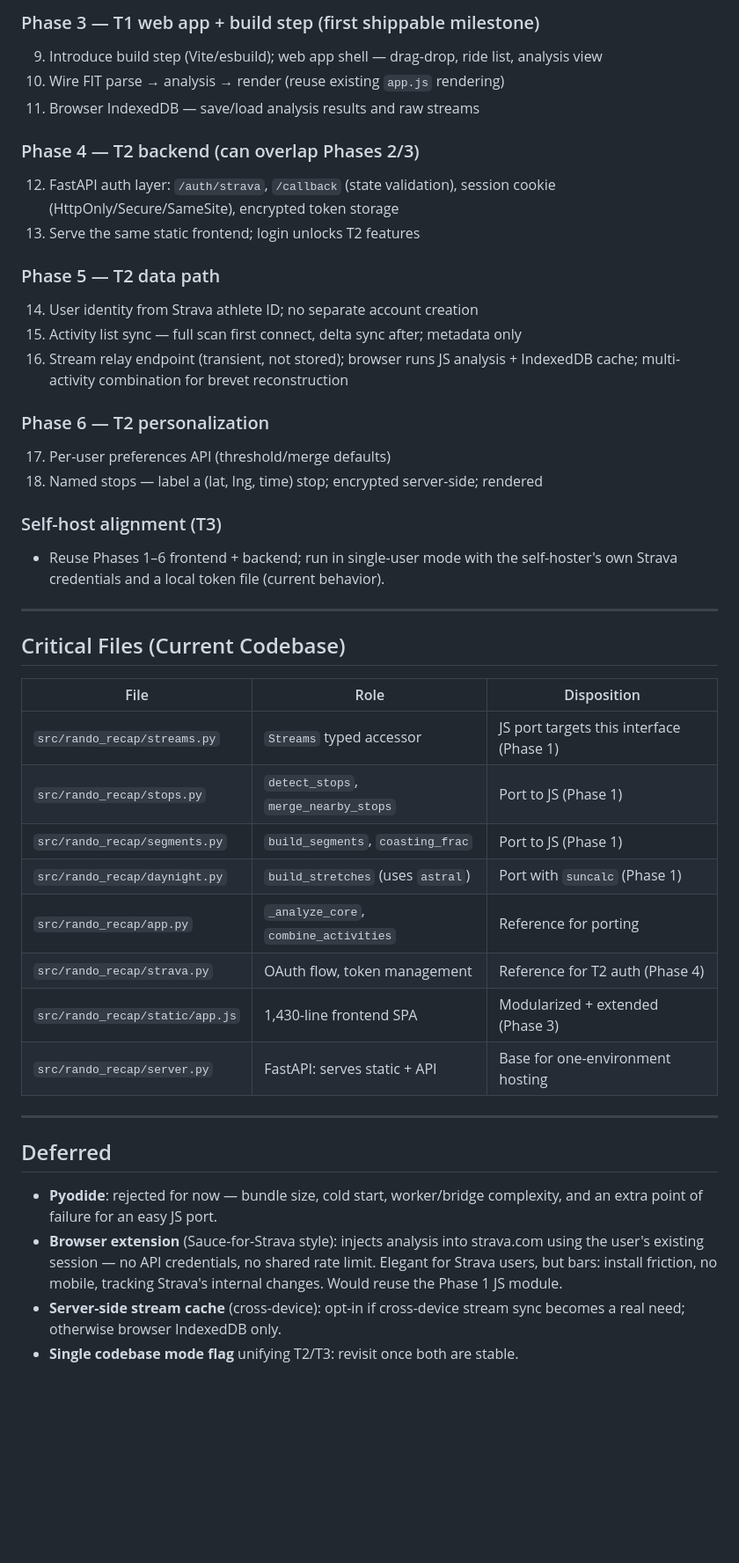
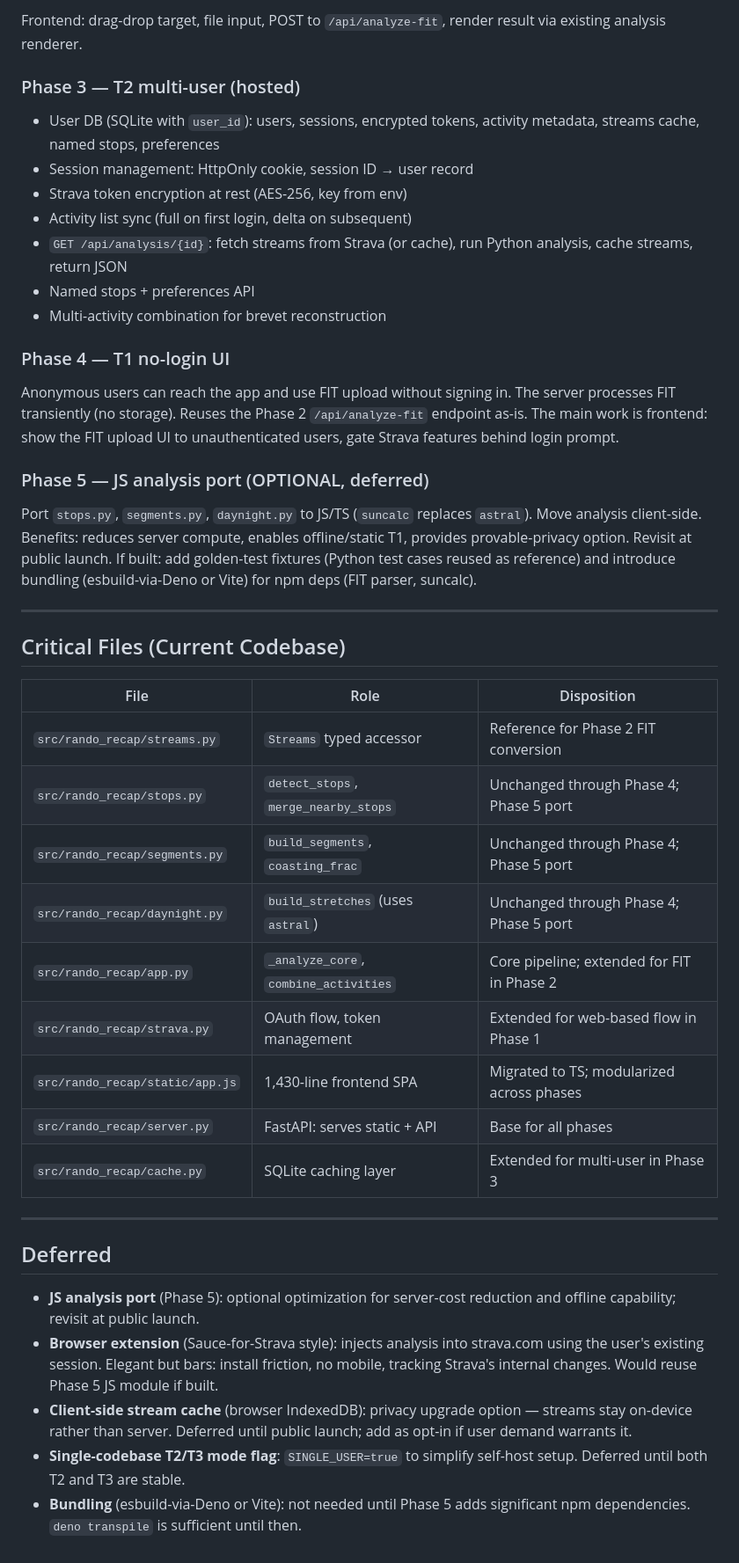
Before and after one commit to naokton/rando-recap, a Markdown page: docs/ideas.md, the part around one of its changes. Shown at 88% size. GitHub-like rendering; blank space fills up the shorter version.

```diff
--- a/docs/ideas.md
+++ b/docs/ideas.md
@@ -259,28 +231,30 @@ from the port. The T2 server can be built in parallel but needs the frontend.
 
-### Phase 3 — T1 web app + build step (first shippable milestone)
-9. Introduce build step (Vite/esbuild); web app shell — drag-drop, ride list,
-   analysis view
-10. Wire FIT parse → analysis → render (reuse existing `app.js` rendering)
-11. Browser IndexedDB — save/load analysis results and raw streams
+Frontend: drag-drop target, file input, POST to `/api/analyze-fit`, render
+result via existing analysis renderer.
 
-### Phase 4 — T2 backend (can overlap Phases 2/3)
-12. FastAPI auth layer: `/auth/strava`, `/callback` (state validation), session
-    cookie (HttpOnly/Secure/SameSite), encrypted token storage
-13. Serve the same static frontend; login unlocks T2 features
+### Phase 3 — T2 multi-user (hosted)
+- User DB (SQLite with `user_id`): users, sessions, encrypted tokens, activity
+  metadata, streams cache, named stops, preferences
+- Session management: HttpOnly cookie, session ID → user record
+- Strava token encryption at rest (AES-256, key from env)
+- Activity list sync (full on first login, delta on subsequent)
+- `GET /api/analysis/{id}`: fetch streams from Strava (or cache), run Python
+  analysis, cache streams, return JSON
+- Named stops + preferences API
+- Multi-activity combination for brevet reconstruction
 
-### Phase 5 — T2 data path
-14. User identity from Strava athlete ID; no separate account creation
-15. Activity list sync — full scan first connect, delta sync after; metadata only
-16. Stream relay endpoint (transient, not stored); browser runs JS analysis +
-    IndexedDB cache; multi-activity combination for brevet reconstruction
+### Phase 4 — T1 no-login UI
+Anonymous users can reach the app and use FIT upload without signing in. The
+server processes FIT transiently (no storage). Reuses the Phase 2
+`/api/analyze-fit` endpoint as-is. The main work is frontend: show the FIT
+upload UI to unauthenticated users, gate Strava features behind login prompt.
 
-### Phase 6 — T2 personalization
-17. Per-user preferences API (threshold/merge defaults)
-18. Named stops — label a (lat, lng, time) stop; encrypted server-side; rendered
-
-### Self-host alignment (T3)
-- Reuse Phases 1–6 frontend + backend; run in single-user mode with the
-  self-hoster's own Strava credentials and a local token file (current behavior).
+### Phase 5 — JS analysis port (OPTIONAL, deferred)
+Port `stops.py`, `segments.py`, `daynight.py` to JS/TS (`suncalc` replaces
+`astral`). Move analysis client-side. Benefits: reduces server compute, enables
+offline/static T1, provides provable-privacy option. Revisit at public launch.
+If built: add golden-test fixtures (Python test cases reused as reference) and
+introduce bundling (esbuild-via-Deno or Vite) for npm deps (FIT parser, suncalc).
 
 ---
 
@@ -288,25 +262,30 @@ from the port. The T2 server can be built in parallel but needs the frontend.
 
 | File | Role | Disposition |
 |---|---|---|
-| `src/rando_recap/streams.py` | `Streams` typed accessor | JS port targets this interface (Phase 1) |
-| `src/rando_recap/stops.py` | `detect_stops`, `merge_nearby_stops` | Port to JS (Phase 1) |
-| `src/rando_recap/segments.py` | `build_segments`, `coasting_frac` | Port to JS (Phase 1) |
-| `src/rando_recap/daynight.py` | `build_stretches` (uses `astral`) | Port with `suncalc` (Phase 1) |
-| `src/rando_recap/app.py` | `_analyze_core`, `combine_activities` | Reference for porting |
-| `src/rando_recap/strava.py` | OAuth flow, token management | Reference for T2 auth (Phase 4) |
-| `src/rando_recap/static/app.js` | 1,430-line frontend SPA | Modularized + extended (Phase 3) |
-| `src/rando_recap/server.py` | FastAPI: serves static + API | Base for one-environment hosting |
+| `src/rando_recap/streams.py` | `Streams` typed accessor | Reference for Phase 2 FIT conversion |
+| `src/rando_recap/stops.py` | `detect_stops`, `merge_nearby_stops` | Unchanged through Phase 4; Phase 5 port |
+| `src/rando_recap/segments.py` | `build_segments`, `coasting_frac` | Unchanged through Phase 4; Phase 5 port |
+| `src/rando_recap/daynight.py` | `build_stretches` (uses `astral`) | Unchanged through Phase 4; Phase 5 port |
+| `src/rando_recap/app.py` | `_analyze_core`, `combine_activities` | Core pipeline; extended for FIT in Phase 2 |
+| `src/rando_recap/strava.py` | OAuth flow, token management | Extended for web-based flow in Phase 1 |
+| `src/rando_recap/static/app.js` | 1,430-line frontend SPA | Migrated to TS; modularized across phases |
+| `src/rando_recap/server.py` | FastAPI: serves static + API | Base for all phases |
+| `src/rando_recap/cache.py` | SQLite caching layer | Extended for multi-user in Phase 3 |
 
 ---
 
 ## Deferred
 
-- **Pyodide**: rejected for now — bundle size, cold start, worker/bridge
-  complexity, and an extra point of failure for an easy JS port.
+- **JS analysis port** (Phase 5): optional optimization for server-cost
+  reduction and offline capability; revisit at public launch.
 - **Browser extension** (Sauce-for-Strava style): injects analysis into
-  strava.com using the user's existing session — no API credentials, no shared
-  rate limit. Elegant for Strava users, but bars: install friction, no mobile,
-  tracking Strava's internal changes. Would reuse the Phase 1 JS module.
-- **Server-side stream cache** (cross-device): opt-in if cross-device stream sync
-  becomes a real need; otherwise browser IndexedDB only.
-- **Single codebase mode flag** unifying T2/T3: revisit once both are stable.
+  strava.com using the user's existing session. Elegant but bars: install
+  friction, no mobile, tracking Strava's internal changes. Would reuse Phase 5
+  JS module if built.
+- **Client-side stream cache** (browser IndexedDB): privacy upgrade option —
+  streams stay on-device rather than server. Deferred until public launch;
+  add as opt-in if user demand warrants it.
+- **Single-codebase T2/T3 mode flag**: `SINGLE_USER=true` to simplify self-host
+  setup. Deferred until both T2 and T3 are stable.
+- **Bundling** (esbuild-via-Deno or Vite): not needed until Phase 5 adds
+  significant npm dependencies. `deno transpile` is sufficient until then.
```
Also changed, not shown: other parts of docs/ideas.md (+132 -160 lines).
